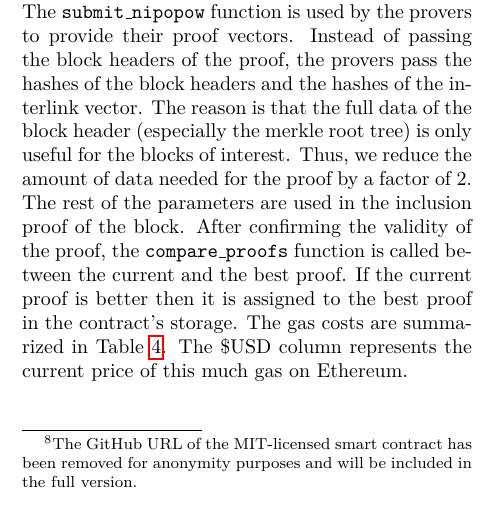
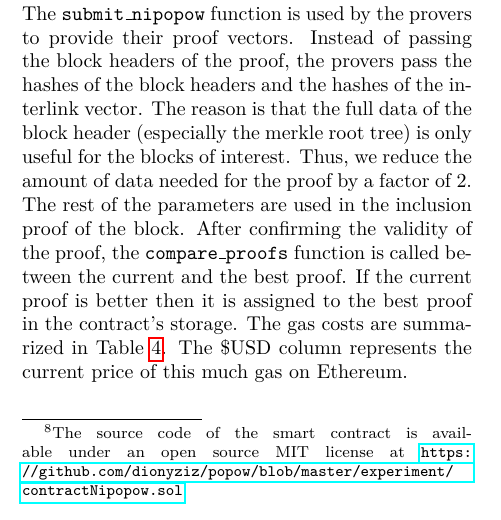
Before and after one commit to dionyziz/popow, a LaTeX document (whitepaper/nipopows.tex, which reads whitepaper/integration.tex): part of one column of page 25 of 26, cut so that both start at the same text. Compiled offline with pdfLaTeX; a LaTeX package or settings file that is missing is left out.

Commit message:
Add link to cross-chain ICO smart contract

```diff
--- a/whitepaper/integration.tex
+++ b/whitepaper/integration.tex
@@ -136,9 +136,13 @@ make the payment within the source blockchain.
 
 In order to support the cross-chain ICO application and to present concrete data
 about the cost of executing NIPoPoW-style proofs, we implemented the NIPoPoW
-verifier algorithm as a Solidity smart contract\footnote{The GitHub URL of the
-MIT-licensed smart contract has been removed for anonymity purposes and will
-be included in the full version.}. The contract consists of two functions.
+verifier algorithm as a Solidity smart contract
+\footnote{
+The source code of the smart contract is available under an open source MIT
+license at
+\url{https://github.com/dionyziz/popow/blob/master/experiment/contractNipopow.sol}
+}
+The contract consists of two functions.
 The \texttt{submit\_nipopow} function is used by the provers to provide their
 proof vectors. Instead of passing the block headers of the proof, the provers
 pass the hashes of the block headers and the hashes of the interlink vector. The
```
